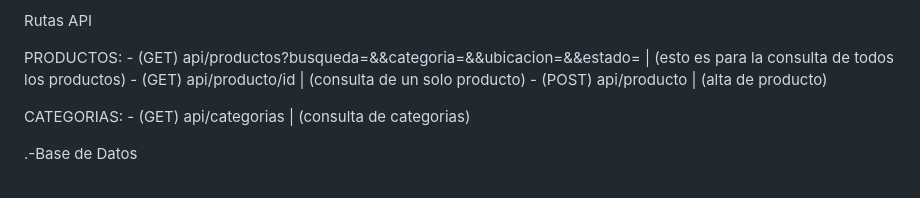
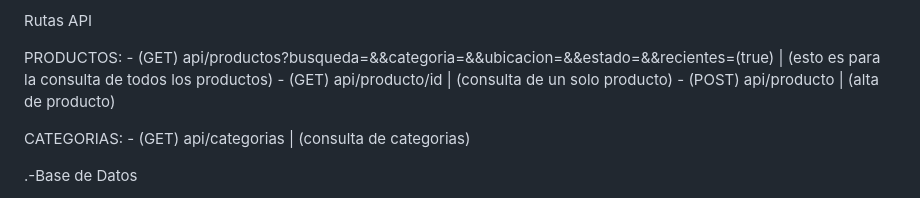
Before and after one commit to arielrhea/Proyecto_final, a Markdown page: README.md, the part around the change. Rendered like a GitHub page.

```diff
--- a/README.md
+++ b/README.md
@@ -22,7 +22,7 @@ Funciones adicionales
 Rutas API
 
    PRODUCTOS:
-	- (GET)  api/productos?busqueda=&&categoria=&&ubicacion=&&estado= | (esto es para la consulta de todos los productos)
+	- (GET)  api/productos?busqueda=&&categoria=&&ubicacion=&&estado=&&recientes=(true) | (esto es para la consulta de todos los productos)
 	- (GET)  api/producto/id  | (consulta de un solo producto)
  	- (POST) api/producto | (alta de producto)
 
```
